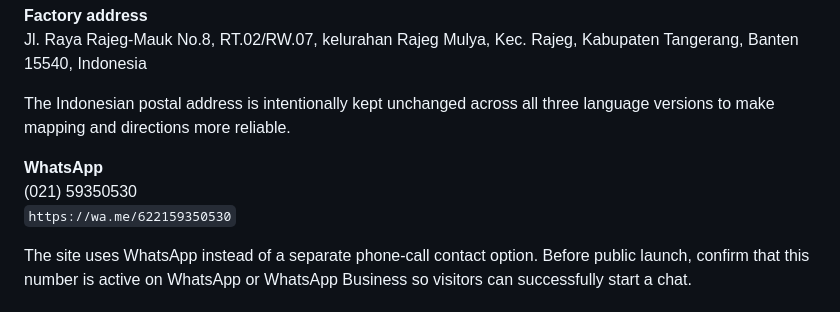
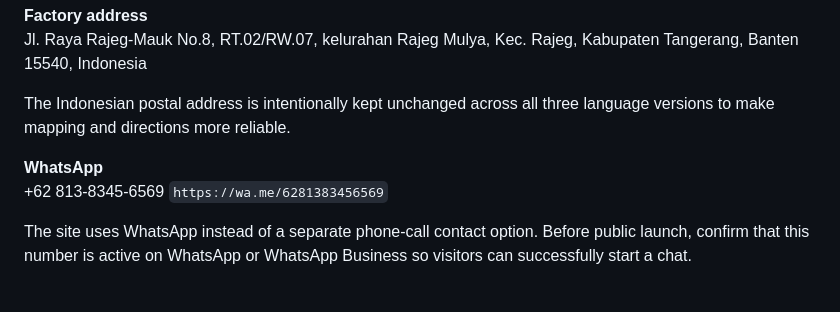
Before and after one commit to velleityy/SOL, a Markdown page: README.md, the part around the change. GitHub-like rendering.

Commit message:
Change WhatsApp contact details in README
Updated WhatsApp contact number and link in README.

```diff
--- a/README.md
+++ b/README.md
@@ -87,8 +87,8 @@ Jl. Raya Rajeg-Mauk No.8, RT.02/RW.07, kelurahan Rajeg Mulya, Kec. Rajeg, Kabupa
 The Indonesian postal address is intentionally kept unchanged across all three language versions to make mapping and directions more reliable.
 
 **WhatsApp**
-(021) 59350530
-`https://wa.me/622159350530`
++62 813-8345-6569
+`https://wa.me/6281383456569`
 
 The site uses WhatsApp instead of a separate phone-call contact option. Before public launch, confirm that this number is active on WhatsApp or WhatsApp Business so visitors can successfully start a chat.
 
```
